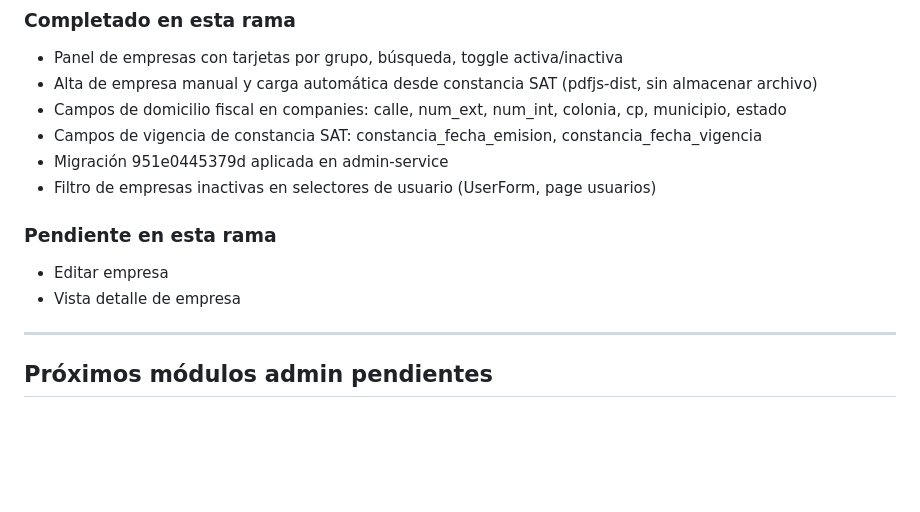
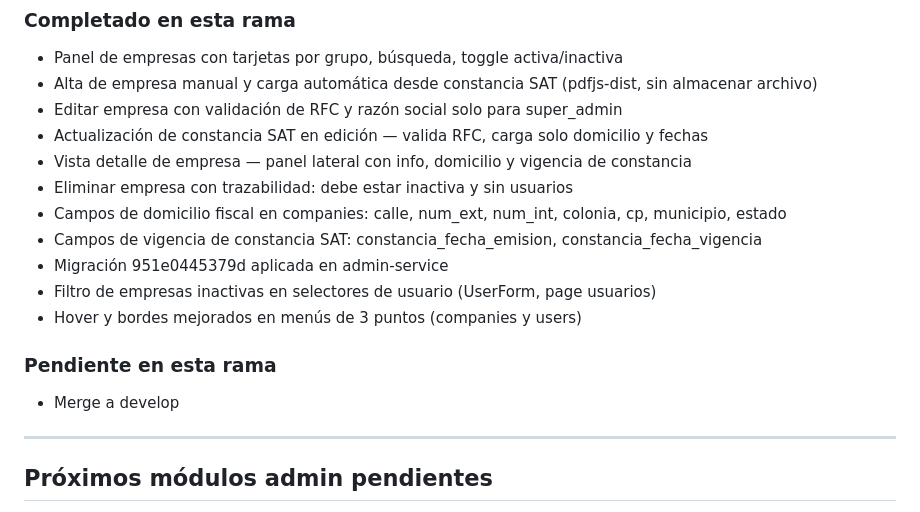
Before and after one commit to Abyblackmouth/intranet-avalanz, a Markdown page: docs/architecture/contexto-sesion.md, the part around the change. Rendered like a GitHub page; blank space fills up the shorter version.

Commit message:
docs: update admin-service with company deletion trazability rules

```diff
--- a/docs/architecture/contexto-sesion.md
+++ b/docs/architecture/contexto-sesion.md
@@ -61,14 +61,18 @@ Antes de continuar el trabajo, el asistente debe leer las siguientes guías en o
 ### Completado en esta rama
 - Panel de empresas con tarjetas por grupo, búsqueda, toggle activa/inactiva
 - Alta de empresa manual y carga automática desde constancia SAT (pdfjs-dist, sin almacenar archivo)
+- Editar empresa con validación de RFC y razón social solo para super_admin
+- Actualización de constancia SAT en edición — valida RFC, carga solo domicilio y fechas
+- Vista detalle de empresa — panel lateral con info, domicilio y vigencia de constancia
+- Eliminar empresa con trazabilidad: debe estar inactiva y sin usuarios
 - Campos de domicilio fiscal en companies: calle, num_ext, num_int, colonia, cp, municipio, estado
 - Campos de vigencia de constancia SAT: constancia_fecha_emision, constancia_fecha_vigencia
 - Migración 951e0445379d aplicada en admin-service
 - Filtro de empresas inactivas en selectores de usuario (UserForm, page usuarios)
+- Hover y bordes mejorados en menús de 3 puntos (companies y users)
 
 ### Pendiente en esta rama
-- Editar empresa
-- Vista detalle de empresa
+- Merge a develop
 
 ---
 
```
Also changed, not shown: docs/architecture/admin-service.md (+3 -1 lines).
